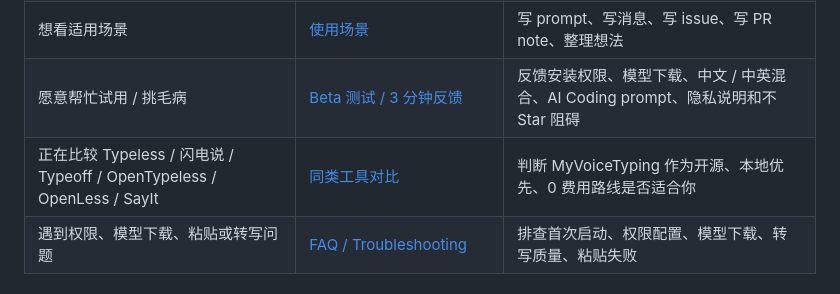
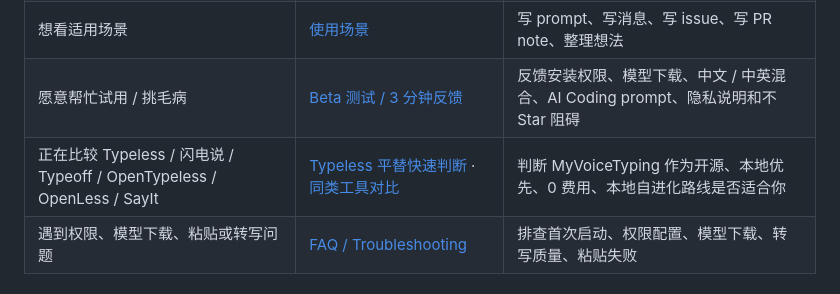
Before and after one commit to botaruibo/MyVoiceTyping, a Markdown page: docs/INDEX.zh-CN.md, the part around the change. GitHub-like rendering.

```diff
--- a/docs/INDEX.zh-CN.md
+++ b/docs/INDEX.zh-CN.md
@@ -12,7 +12,7 @@
 | 想马上安装试用 | [快速上手](./QUICKSTART.zh-CN.md) | 下载 release-0.02、处理 macOS 安全提示、授予麦克风 / 辅助功能 / 输入监控权限 |
 | 想看适用场景 | [使用场景](./USE_CASES.zh-CN.md) | 写 prompt、写消息、写 issue、写 PR note、整理想法 |
 | 愿意帮忙试用 / 挑毛病 | [Beta 测试 / 3 分钟反馈](./BETA_TESTING.zh-CN.md) | 反馈安装权限、模型下载、中文 / 中英混合、AI Coding prompt、隐私说明和不 Star 阻碍 |
-| 正在比较 Typeless / 闪电说 / Typeoff / OpenTypeless / OpenLess / SayIt | [同类工具对比](./ALTERNATIVES.zh-CN.md) | 判断 MyVoiceTyping 作为开源、本地优先、0 费用路线是否适合你 |
+| 正在比较 Typeless / 闪电说 / Typeoff / OpenTypeless / OpenLess / SayIt | [Typeless 平替快速判断](./TYPELESS_ALTERNATIVE.zh-CN.md) · [同类工具对比](./ALTERNATIVES.zh-CN.md) | 判断 MyVoiceTyping 作为开源、本地优先、0 费用、本地自进化路线是否适合你 |
 | 遇到权限、模型下载、粘贴或转写问题 | [FAQ / Troubleshooting](./FAQ.md) | 排查首次启动、权限配置、模型下载、转写质量、粘贴失败 |
 
 ## 项目定位
```
Also changed, not shown: README.md (+1 -1 lines), docs/TYPELESS_ALTERNATIVE.zh-CN.md (added, +115 -0 lines).
